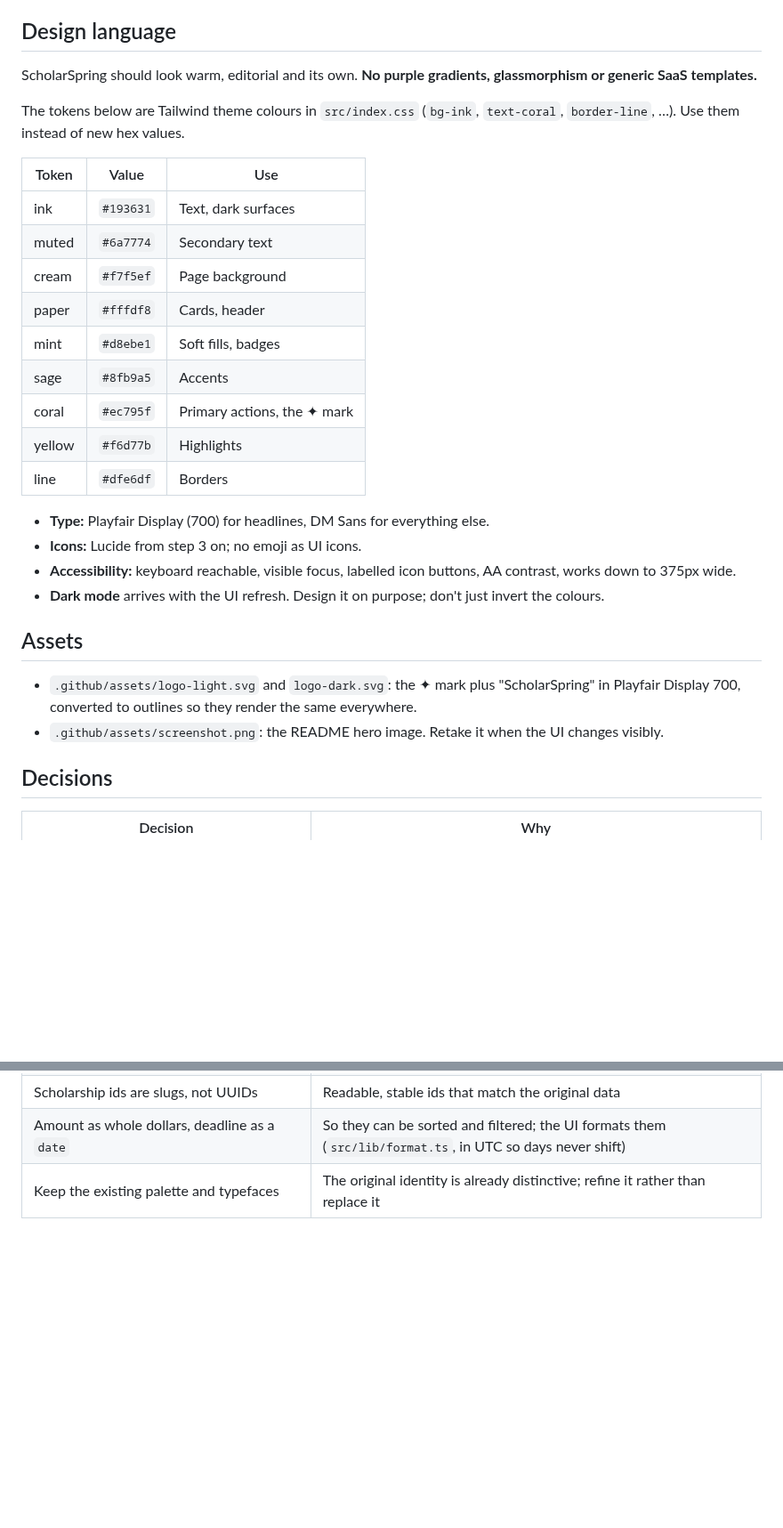
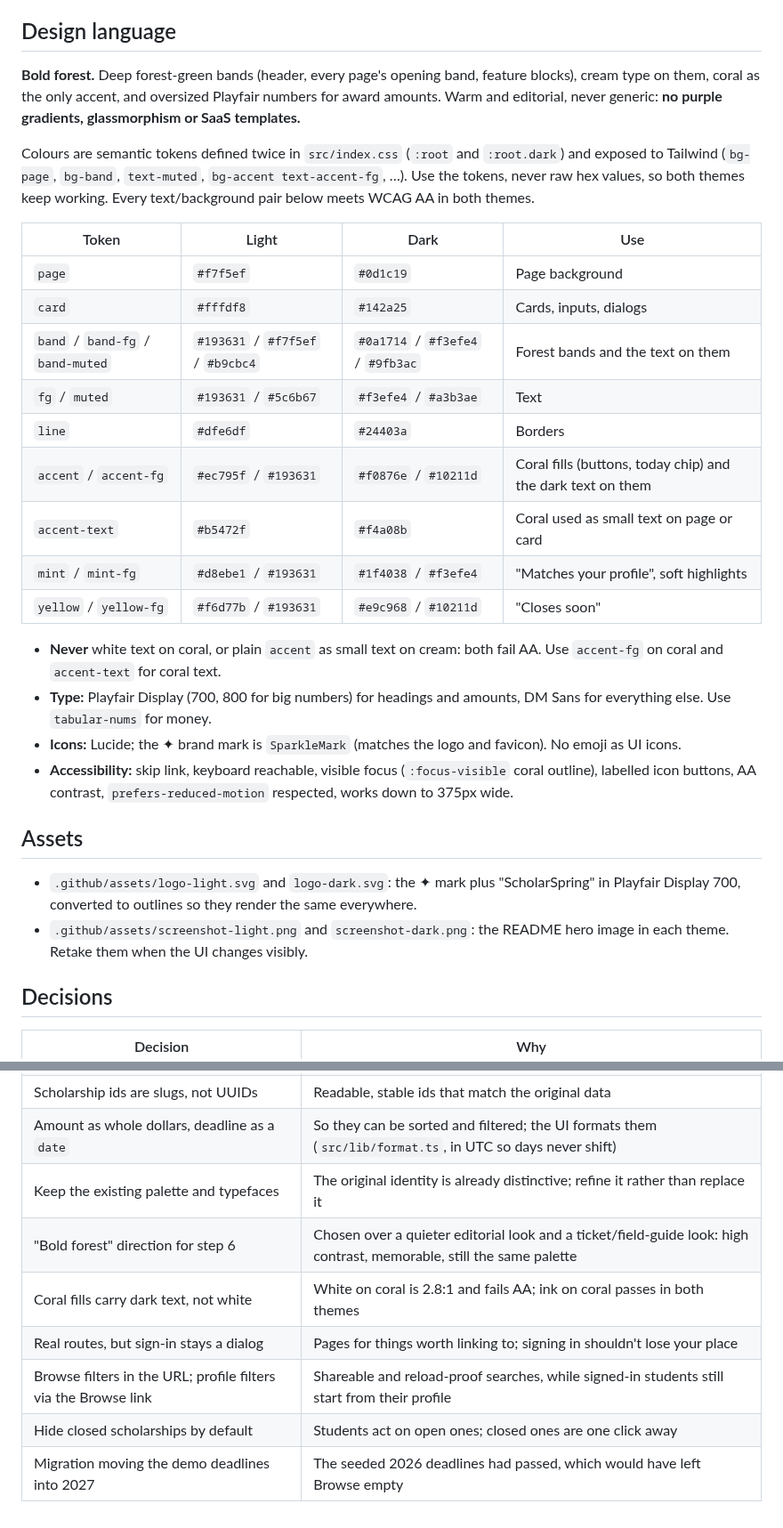
Before and after one commit to joshuatighe/scholarspring, a Markdown page: CLAUDE.md, 2 parts joined by grey strips. Shown at 89% size. Rendered like a GitHub page; blank space fills up the shorter version.

```diff
--- a/CLAUDE.md
+++ b/CLAUDE.md
@@ -118,31 +131,35 @@ Data model (since step 5): see [Database](#database) above.
 
 ## Design language
 
-ScholarSpring should look warm, editorial and its own. **No purple gradients, glassmorphism or generic SaaS templates.**
+**Bold forest.** Deep forest-green bands (header, every page's opening band, feature blocks), cream type on them,
+coral as the only accent, and oversized Playfair numbers for award amounts. Warm and editorial, never generic:
+**no purple gradients, glassmorphism or SaaS templates.**
 
-The tokens below are Tailwind theme colours in `src/index.css` (`bg-ink`, `text-coral`, `border-line`, …). Use them instead of new hex values.
+Colours are semantic tokens defined twice in `src/index.css` (`:root` and `:root.dark`) and exposed to Tailwind
+(`bg-page`, `bg-band`, `text-muted`, `bg-accent text-accent-fg`, …). Use the tokens, never raw hex values, so both
+themes keep working. Every text/background pair below meets WCAG AA in both themes.
 
-| Token | Value | Use |
-|---|---|---|
-| ink | `#193631` | Text, dark surfaces |
-| muted | `#6a7774` | Secondary text |
-| cream | `#f7f5ef` | Page background |
-| paper | `#fffdf8` | Cards, header |
-| mint | `#d8ebe1` | Soft fills, badges |
-| sage | `#8fb9a5` | Accents |
-| coral | `#ec795f` | Primary actions, the ✦ mark |
-| yellow | `#f6d77b` | Highlights |
-| line | `#dfe6df` | Borders |
+| Token | Light | Dark | Use |
+|---|---|---|---|
+| `page` | `#f7f5ef` | `#0d1c19` | Page background |
+| `card` | `#fffdf8` | `#142a25` | Cards, inputs, dialogs |
+| `band` / `band-fg` / `band-muted` | `#193631` / `#f7f5ef` / `#b9cbc4` | `#0a1714` / `#f3efe4` / `#9fb3ac` | Forest bands and the text on them |
+| `fg` / `muted` | `#193631` / `#5c6b67` | `#f3efe4` / `#a3b3ae` | Text |
+| `line` | `#dfe6df` | `#24403a` | Borders |
+| `accent` / `accent-fg` | `#ec795f` / `#193631` | `#f0876e` / `#10211d` | Coral fills (buttons, today chip) and the dark text on them |
+| `accent-text` | `#b5472f` | `#f4a08b` | Coral used as small text on page or card |
+| `mint` / `mint-fg` | `#d8ebe1` / `#193631` | `#1f4038` / `#f3efe4` | "Matches your profile", soft highlights |
+| `yellow` / `yellow-fg` | `#f6d77b` / `#193631` | `#e9c968` / `#10211d` | "Closes soon" |
 
-- **Type:** Playfair Display (700) for headlines, DM Sans for everything else.
-- **Icons:** Lucide from step 3 on; no emoji as UI icons.
-- **Accessibility:** keyboard reachable, visible focus, labelled icon buttons, AA contrast, works down to 375px wide.
-- **Dark mode** arrives with the UI refresh. Design it on purpose; don't just invert the colours.
+- **Never** white text on coral, or plain `accent` as small text on cream: both fail AA. Use `accent-fg` on coral and `accent-text` for coral text.
+- **Type:** Playfair Display (700, 800 for big numbers) for headings and amounts, DM Sans for everything else. Use `tabular-nums` for money.
+- **Icons:** Lucide; the ✦ brand mark is `SparkleMark` (matches the logo and favicon). No emoji as UI icons.
+- **Accessibility:** skip link, keyboard reachable, visible focus (`:focus-visible` coral outline), labelled icon buttons, AA contrast, `prefers-reduced-motion` respected, works down to 375px wide.
 
 ## Assets
 
 - `.github/assets/logo-light.svg` and `logo-dark.svg`: the ✦ mark plus "ScholarSpring" in Playfair Display 700, converted to outlines so they render the same everywhere.
-- `.github/assets/screenshot.png`: the README hero image. Retake it when the UI changes visibly.
+- `.github/assets/screenshot-light.png` and `screenshot-dark.png`: the README hero image in each theme. Retake them when the UI changes visibly.
 
 ## Decisions
 
@@ -157,3 +174,9 @@ The tokens below are Tailwind theme colours in `src/index.css` (`bg-ink`, `text-
 | Scholarship ids are slugs, not UUIDs | Readable, stable ids that match the original data |
 | Amount as whole dollars, deadline as a `date` | So they can be sorted and filtered; the UI formats them (`src/lib/format.ts`, in UTC so days never shift) |
 | Keep the existing palette and typefaces | The original identity is already distinctive; refine it rather than replace it |
+| "Bold forest" direction for step 6 | Chosen over a quieter editorial look and a ticket/field-guide look: high contrast, memorable, still the same palette |
+| Coral fills carry dark text, not white | White on coral is 2.8:1 and fails AA; ink on coral passes in both themes |
+| Real routes, but sign-in stays a dialog | Pages for things worth linking to; signing in shouldn't lose your place |
+| Browse filters in the URL; profile filters via the Browse link | Shareable and reload-proof searches, while signed-in students still start from their profile |
+| Hide closed scholarships by default | Students act on open ones; closed ones are one click away |
+| Migration moving the demo deadlines into 2027 | The seeded 2026 deadlines had passed, which would have left Browse empty |
```
Also changed, not shown: other parts of CLAUDE.md (+31 -18 lines), README.md (+48 -38 lines), .github/assets/screenshot-dark.png (added), .github/assets/screenshot-light.png (added), .github/assets/screenshot.png (deleted), 2 other files.
